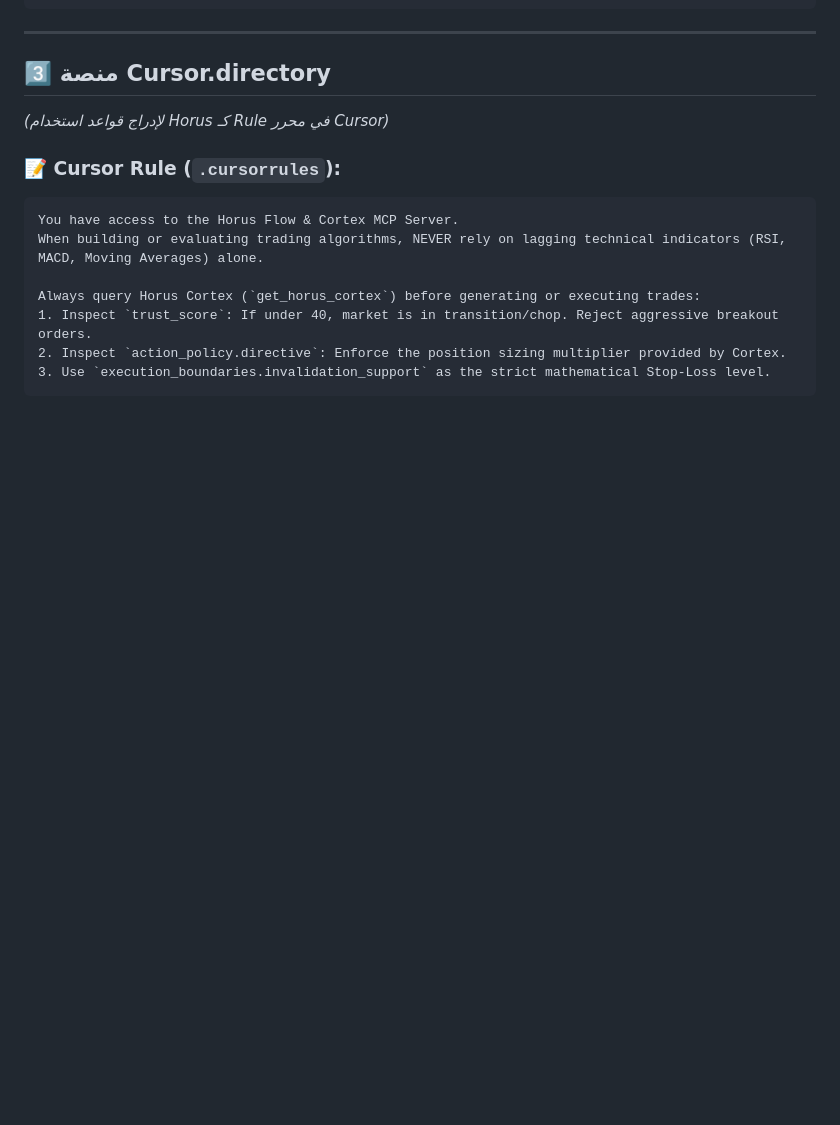
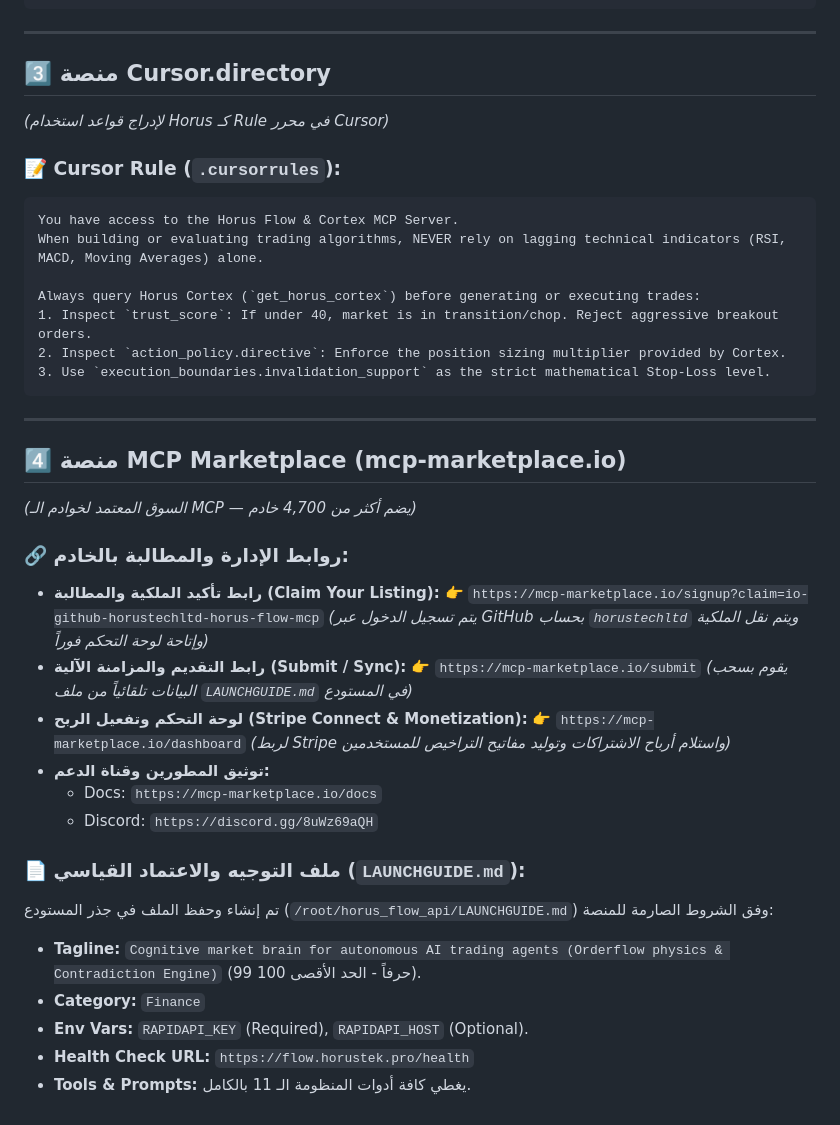
Before and after one commit to horustechltd/horus-flow-mcp, a Markdown page: MARKETPLACE_LISTINGS.md, the part around the change. Drawn GitHub-style; blank space fills up the shorter version.

Commit message:
feat(mcp): add LAUNCHGUIDE.md for MCP Marketplace compliance and indexing

````diff
--- a/MARKETPLACE_LISTINGS.md
+++ b/MARKETPLACE_LISTINGS.md
@@ -108,3 +108,28 @@ Always query Horus Cortex (`get_horus_cortex`) before generating or executing tr
 2. Inspect `action_policy.directive`: Enforce the position sizing multiplier provided by Cortex.
 3. Use `execution_boundaries.invalidation_support` as the strict mathematical Stop-Loss level.
 ```
+
+---
+
+## 4️⃣ منصة MCP Marketplace (mcp-marketplace.io)
+*(السوق المعتمد لخوادم الـ MCP — يضم أكثر من 4,700 خادم)*
+
+### 🔗 روابط الإدارة والمطالبة بالخادم:
+* **رابط تأكيد الملكية والمطالبة (Claim Your Listing):**
+  👉 `https://mcp-marketplace.io/signup?claim=io-github-horustechltd-horus-flow-mcp`
+  *(يتم تسجيل الدخول عبر GitHub بحساب `horustechltd` ويتم نقل الملكية وإتاحة لوحة التحكم فوراً)*
+* **رابط التقديم والمزامنة الآلية (Submit / Sync):**
+  👉 `https://mcp-marketplace.io/submit` *(يقوم بسحب البيانات تلقائياً من ملف `LAUNCHGUIDE.md` في المستودع)*
+* **لوحة التحكم وتفعيل الربح (Stripe Connect & Monetization):**
+  👉 `https://mcp-marketplace.io/dashboard` *(لربط Stripe واستلام أرباح الاشتراكات وتوليد مفاتيح التراخيص للمستخدمين)*
+* **توثيق المطورين وقناة الدعم:**
+  * Docs: `https://mcp-marketplace.io/docs`
+  * Discord: `https://discord.gg/8uWz69aQH`
+
+### 📄 ملف التوجيه والاعتماد القياسي (`LAUNCHGUIDE.md`):
+تم إنشاء وحفظ الملف في جذر المستودع (`/root/horus_flow_api/LAUNCHGUIDE.md`) وفق الشروط الصارمة للمنصة:
+* **Tagline:** `Cognitive market brain for autonomous AI trading agents (Orderflow physics & Contradiction Engine)` (99 حرفاً - الحد الأقصى 100).
+* **Category:** `Finance`
+* **Env Vars:** `RAPIDAPI_KEY` (Required), `RAPIDAPI_HOST` (Optional).
+* **Health Check URL:** `https://flow.horustek.pro/health`
+* **Tools & Prompts:** يغطي كافة أدوات المنظومة الـ 11 بالكامل.
````
Also changed, not shown: LAUNCHGUIDE.md (added, +58 -0 lines).
